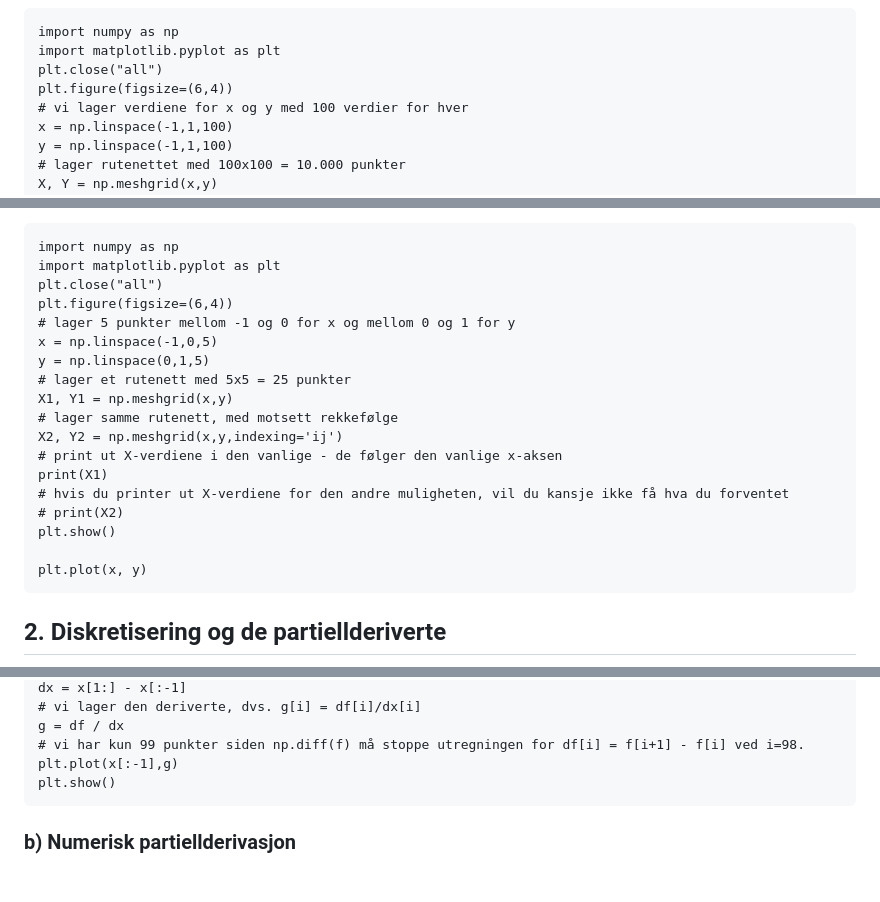
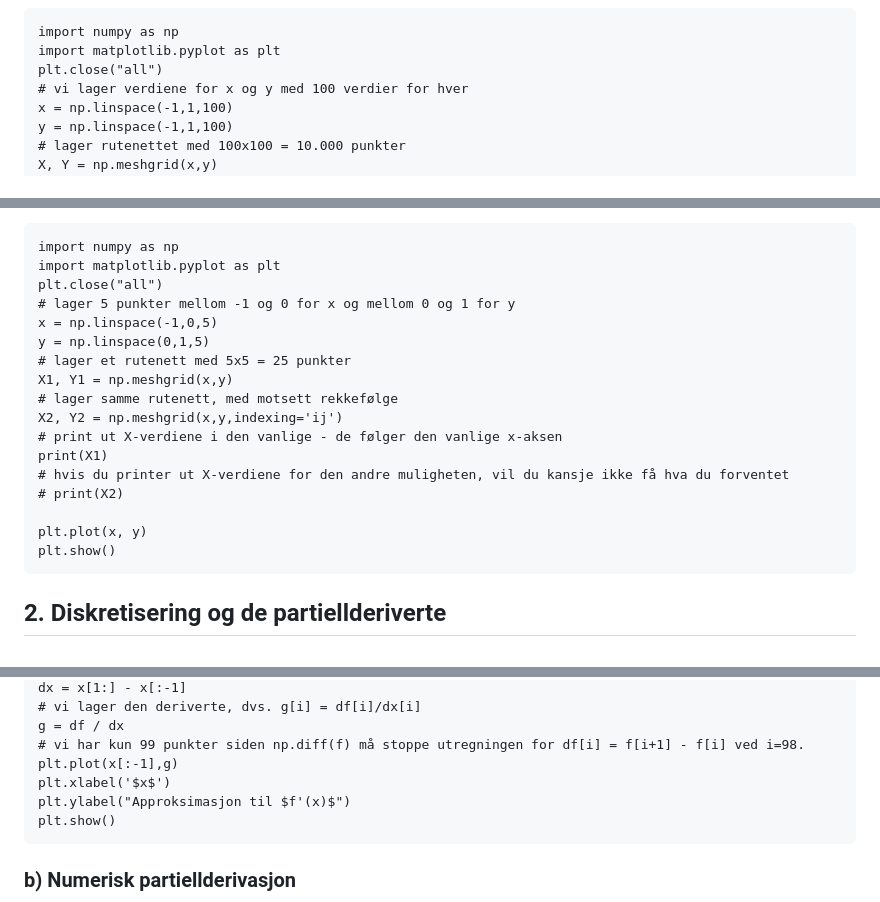
Before and after one commit to aacchhee/ingmat2_ntnu, a Markdown page: _includes/module_pde/m7_1.md, 3 parts joined by grey strips. Rendered like a GitHub page; blank space fills up the shorter version.

````diff
--- a/_includes/module_pde/m7_1.md
+++ b/_includes/module_pde/m7_1.md
@@ -41,7 +41,6 @@ Når vi plotter funksjoner for eksempel, lager vi et rutenett av punkter $(x_j,
 import numpy as np
 import matplotlib.pyplot as plt
 plt.close("all")
-plt.figure(figsize=(6,4))
 # vi lager verdiene for x og y med 100 verdier for hver
 x = np.linspace(-1,1,100)
 y = np.linspace(-1,1,100)
@@ -78,7 +77,6 @@ Det er imidlertidig mulig å overstyre slik at man heller får $F[i,j]=f(x_i,y_j
 import numpy as np
 import matplotlib.pyplot as plt
 plt.close("all")
-plt.figure(figsize=(6,4))
 # lager 5 punkter mellom -1 og 0 for x og mellom 0 og 1 for y
 x = np.linspace(-1,0,5)
 y = np.linspace(0,1,5)
@@ -90,9 +88,9 @@ X2, Y2 = np.meshgrid(x,y,indexing='ij')
 print(X1)
 # hvis du printer ut X-verdiene for den andre muligheten, vil du kansje ikke få hva du forventet
 # print(X2)
-plt.show()
 
 plt.plot(x, y)
+plt.show()
 ```
 
 ## 2. Diskretisering og de partiellderiverte
@@ -169,6 +167,8 @@ dx = x[1:] - x[:-1]
 g = df / dx
 # vi har kun 99 punkter siden np.diff(f) må stoppe utregningen for df[i] = f[i+1] - f[i] ved i=98.
 plt.plot(x[:-1],g)
+plt.xlabel('$x$')
+plt.ylabel("Approksimasjon til $f'(x)$")
 plt.show()
 ```
 
````
Also changed, not shown: other parts of _includes/module_pde/m7_1.md (+2 -3 lines), _includes/module_pde/m6_1.md (+10 -3 lines).
